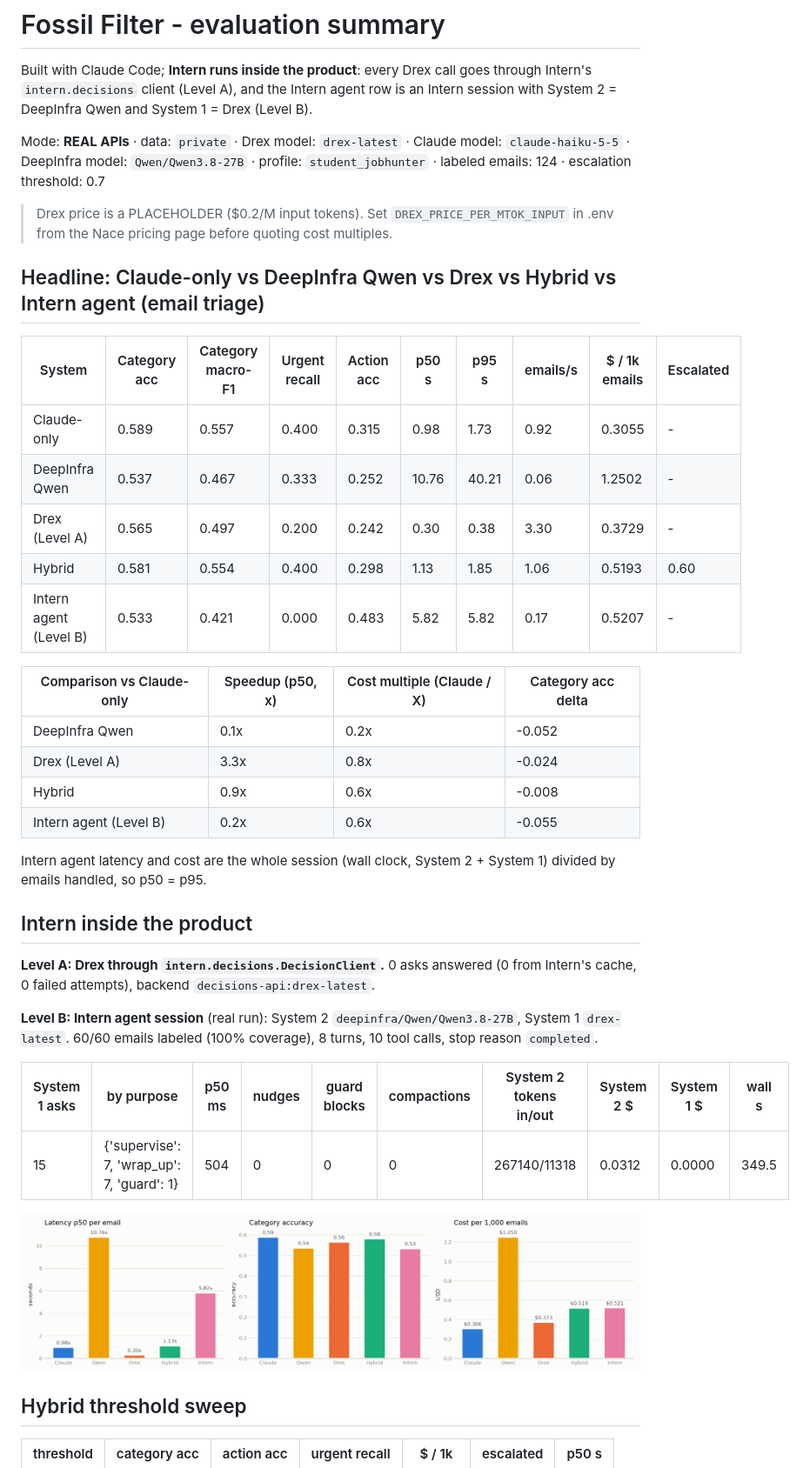
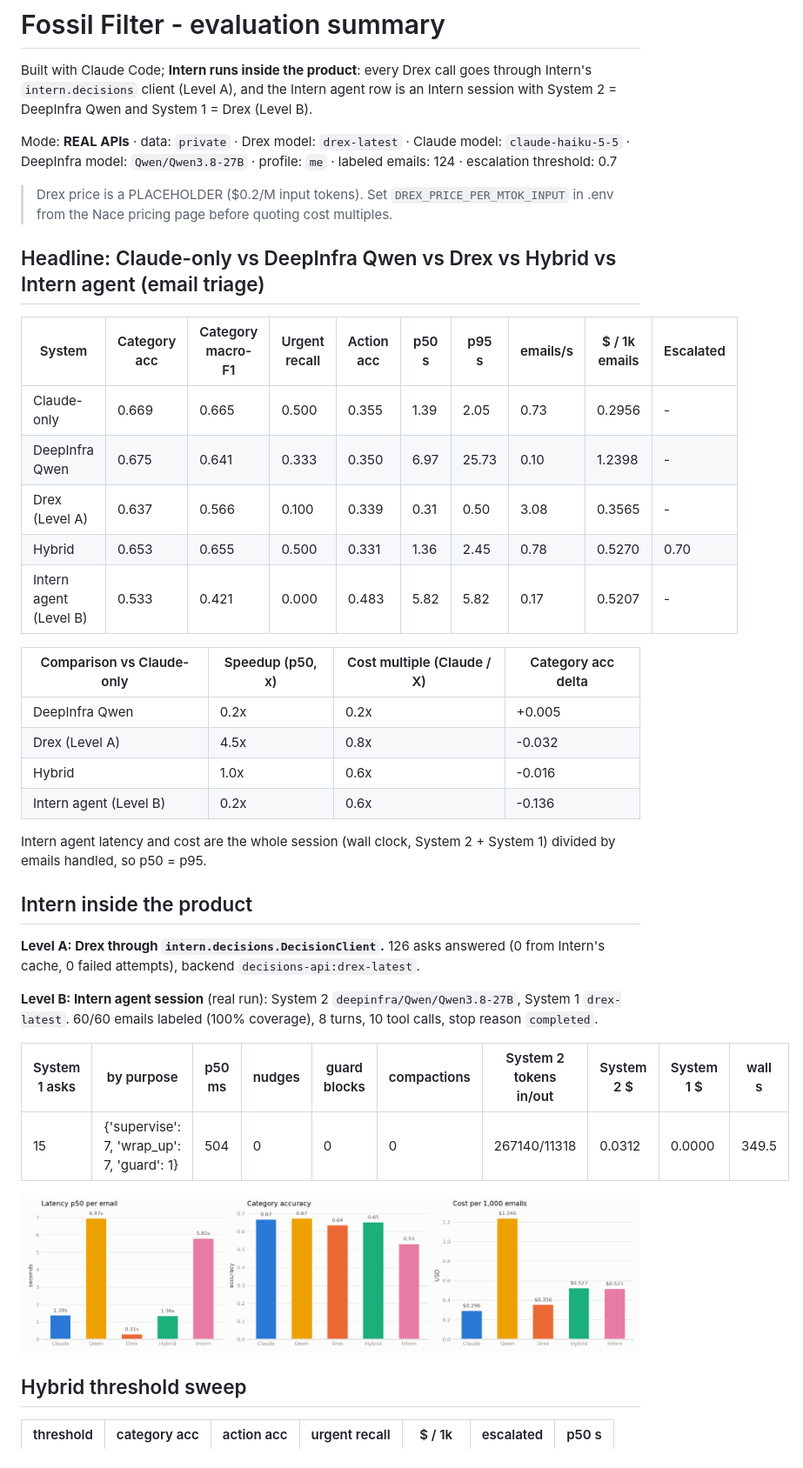
Before and after one commit to aswin215/Fossil-Filter, a Markdown page: results/summary.md, the part around one of its changes. Shown at 87% size. Rendered like a GitHub page; pictures changed too: results/latency_cost.png.

```diff
--- a/results/summary.md
+++ b/results/summary.md
@@ -2,7 +2,7 @@
 
 Built with Claude Code; **Intern runs inside the product**: every Drex call goes through Intern's `intern.decisions` client (Level A), and the Intern agent row is an Intern session with System 2 = DeepInfra Qwen and System 1 = Drex (Level B).
 
-Mode: **REAL APIs** · data: `private` · Drex model: `drex-latest` · Claude model: `claude-haiku-5-5` · DeepInfra model: `Qwen/Qwen3.8-27B` · profile: `student_jobhunter` · labeled emails: 124 · escalation threshold: 0.7
+Mode: **REAL APIs** · data: `private` · Drex model: `drex-latest` · Claude model: `claude-haiku-5-5` · DeepInfra model: `Qwen/Qwen3.8-27B` · profile: `me` · labeled emails: 124 · escalation threshold: 0.7
 
 > Drex price is a PLACEHOLDER ($0.2/M input tokens). Set `DREX_PRICE_PER_MTOK_INPUT` in .env from the Nace pricing page before quoting cost multiples.
 
@@ -10,24 +10,24 @@ Mode: **REAL APIs** · data: `private` · Drex model: `drex-latest` · Claude mo
 
 | System | Category acc | Category macro-F1 | Urgent recall | Action acc | p50 s | p95 s | emails/s | $ / 1k emails | Escalated |
 |---|---|---|---|---|---|---|---|---|---|
-| Claude-only | 0.589 | 0.557 | 0.400 | 0.315 | 0.98 | 1.73 | 0.92 | 0.3055 | - |
-| DeepInfra Qwen | 0.537 | 0.467 | 0.333 | 0.252 | 10.76 | 40.21 | 0.06 | 1.2502 | - |
-| Drex (Level A) | 0.565 | 0.497 | 0.200 | 0.242 | 0.30 | 0.38 | 3.30 | 0.3729 | - |
-| Hybrid | 0.581 | 0.554 | 0.400 | 0.298 | 1.13 | 1.85 | 1.06 | 0.5193 | 0.60 |
+| Claude-only | 0.669 | 0.665 | 0.500 | 0.355 | 1.39 | 2.05 | 0.73 | 0.2956 | - |
+| DeepInfra Qwen | 0.675 | 0.641 | 0.333 | 0.350 | 6.97 | 25.73 | 0.10 | 1.2398 | - |
+| Drex (Level A) | 0.637 | 0.566 | 0.100 | 0.339 | 0.31 | 0.50 | 3.08 | 0.3565 | - |
+| Hybrid | 0.653 | 0.655 | 0.500 | 0.331 | 1.36 | 2.45 | 0.78 | 0.5270 | 0.70 |
 | Intern agent (Level B) | 0.533 | 0.421 | 0.000 | 0.483 | 5.82 | 5.82 | 0.17 | 0.5207 | - |
 
 | Comparison vs Claude-only | Speedup (p50, x) | Cost multiple (Claude / X) | Category acc delta |
 |---|---|---|---|
-| DeepInfra Qwen | 0.1x | 0.2x | -0.052 |
-| Drex (Level A) | 3.3x | 0.8x | -0.024 |
-| Hybrid | 0.9x | 0.6x | -0.008 |
-| Intern agent (Level B) | 0.2x | 0.6x | -0.055 |
+| DeepInfra Qwen | 0.2x | 0.2x | +0.005 |
+| Drex (Level A) | 4.5x | 0.8x | -0.032 |
+| Hybrid | 1.0x | 0.6x | -0.016 |
+| Intern agent (Level B) | 0.2x | 0.6x | -0.136 |
 
 Intern agent latency and cost are the whole session (wall clock, System 2 + System 1) divided by emails handled, so p50 = p95.
 
 ## Intern inside the product
 
-**Level A: Drex through `intern.decisions.DecisionClient`.** 0 asks answered (0 from Intern's cache, 0 failed attempts), backend `decisions-api:drex-latest`.
+**Level A: Drex through `intern.decisions.DecisionClient`.** 126 asks answered (0 from Intern's cache, 0 failed attempts), backend `decisions-api:drex-latest`.
 
 **Level B: Intern agent session** (real run): System 2 `deepinfra/Qwen/Qwen3.8-27B`, System 1 `drex-latest`. 60/60 emails labeled (100% coverage), 8 turns, 10 tool calls, stop reason `completed`.
 
```
Also changed, not shown: other parts of results/summary.md (+19 -19 lines), README.md (+34 -20 lines), docs/DEMO.md (+3 -0 lines), results/summary_generic_profile.md (added, +109 -0 lines), results/threshold_sweep.png, 1 other file.
